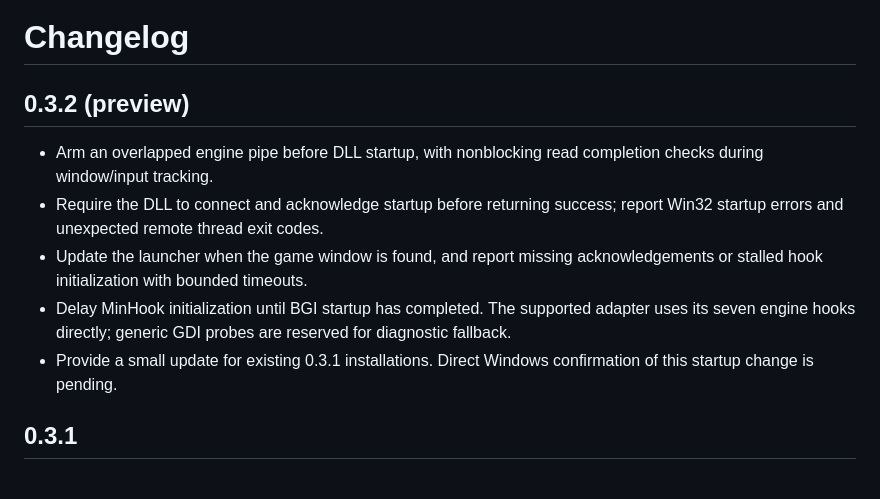
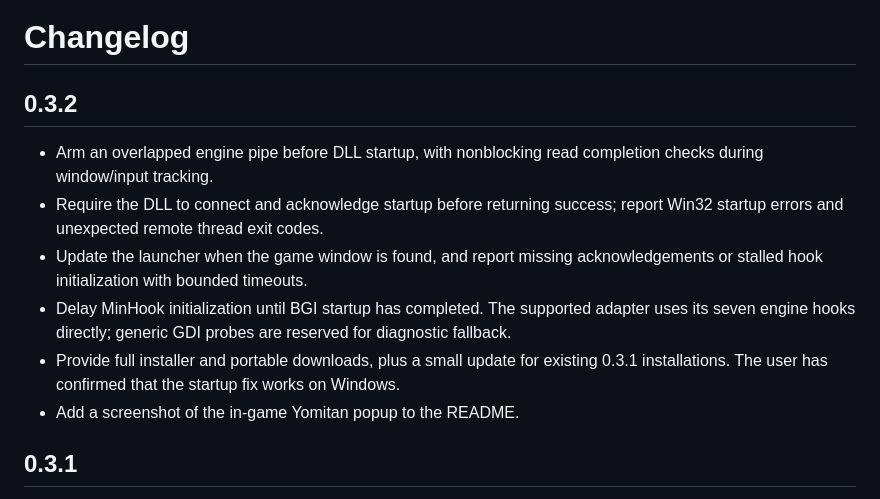
Before and after one commit to Indrico/GoGoNippon-VN-Yomitan, a Markdown page: CHANGELOG.md, the part around the change. Rendered like a GitHub page.

```diff
--- a/CHANGELOG.md
+++ b/CHANGELOG.md
@@ -1,12 +1,13 @@
 # Changelog
 
-## 0.3.2 (preview)
+## 0.3.2
 
 - Arm an overlapped engine pipe before DLL startup, with nonblocking read completion checks during window/input tracking.
 - Require the DLL to connect and acknowledge startup before returning success; report Win32 startup errors and unexpected remote thread exit codes.
 - Update the launcher when the game window is found, and report missing acknowledgements or stalled hook initialization with bounded timeouts.
 - Delay MinHook initialization until BGI startup has completed. The supported adapter uses its seven engine hooks directly; generic GDI probes are reserved for diagnostic fallback.
-- Provide a small update for existing 0.3.1 installations. Direct Windows confirmation of this startup change is pending.
+- Provide full installer and portable downloads, plus a small update for existing 0.3.1 installations. The user has confirmed that the startup fix works on Windows.
+- Add a screenshot of the in-game Yomitan popup to the README.
 
 ## 0.3.1
 
```
Also changed, not shown: ENGINE-NOTES.md (+3 -3 lines), README.md (+10 -3 lines), docs/screenshots/image_1.png (added), 1 other file.
